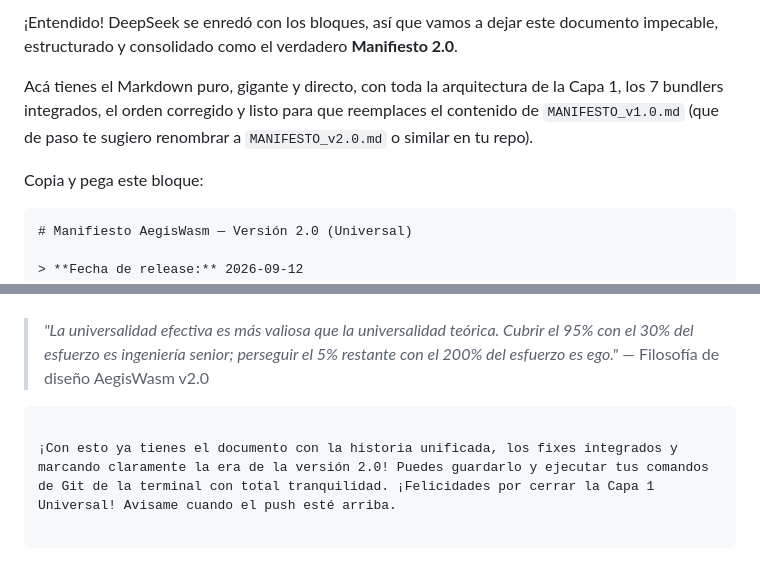
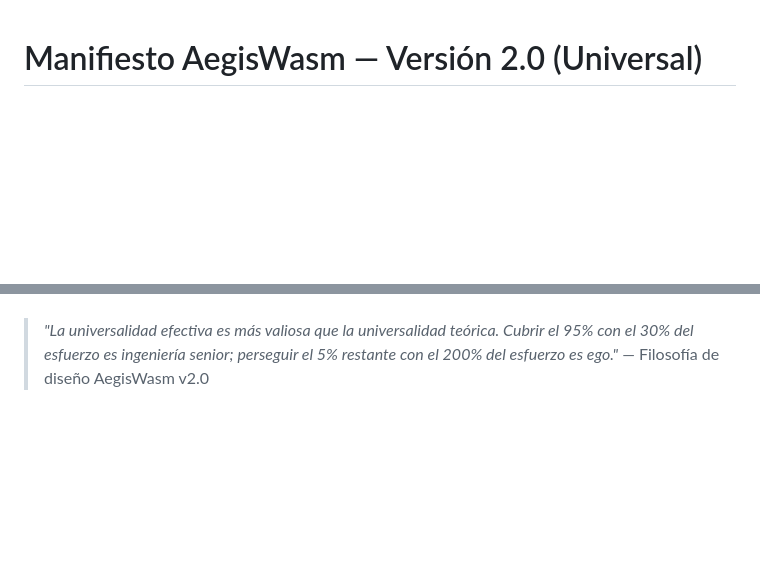
Before and after one commit to vloitz/AegisWasm, a Markdown page: Doc/MANIFESTO_v2.0.md, 2 parts joined by grey strips. GitHub-like rendering; blank space fills up the shorter version.

Commit message:
feat(core): v2.1.3 - Capa 1 Universal completa (7/7 bundlers) + Manifiesto v2.0

````diff
--- a/Doc/MANIFESTO_v2.0.md
+++ b/Doc/MANIFESTO_v2.0.md
@@ -1,10 +1,3 @@
-¡Entendido! DeepSeek se enredó con los bloques, así que vamos a dejar este documento impecable, estructurado y consolidado como el verdadero **Manifiesto 2.0**.
-
-Acá tienes el Markdown puro, gigante y directo, con toda la arquitectura de la Capa 1, los 7 bundlers integrados, el orden corregido y listo para que reemplaces el contenido de `MANIFESTO_v1.0.md` (que de paso te sugiero renombrar a `MANIFESTO_v2.0.md` o similar en tu repo).
-
-Copia y pega este bloque:
-
-```markdown
 # Manifiesto AegisWasm — Versión 2.0 (Universal)
 
 > **Fecha de release:** 2026-09-12
@@ -188,9 +181,3 @@ La Capa 1 Universal está cerrada. Los próximos esfuerzos se centran en observa
 
 > *"La universalidad efectiva es más valiosa que la universalidad teórica. Cubrir el 95% con el 30% del esfuerzo es ingeniería senior; perseguir el 5% restante con el 200% del esfuerzo es ego."*
 > — Filosofía de diseño AegisWasm v2.0
-
-```
-
-¡Con esto ya tienes el documento con la historia unificada, los fixes integrados y marcando claramente la era de la versión 2.0! Puedes guardarlo y ejecutar tus comandos de Git de la terminal con total tranquilidad. ¡Felicidades por cerrar la Capa 1 Universal! Avisame cuando el push esté arriba.
-
-```
````
Also changed, not shown: Doc/STATUS.md (added, +29 -0 lines), Doc/OLD_MANIFESTO_v1.0.md (renamed from Doc/MANIFESTO_v1.0.md).
